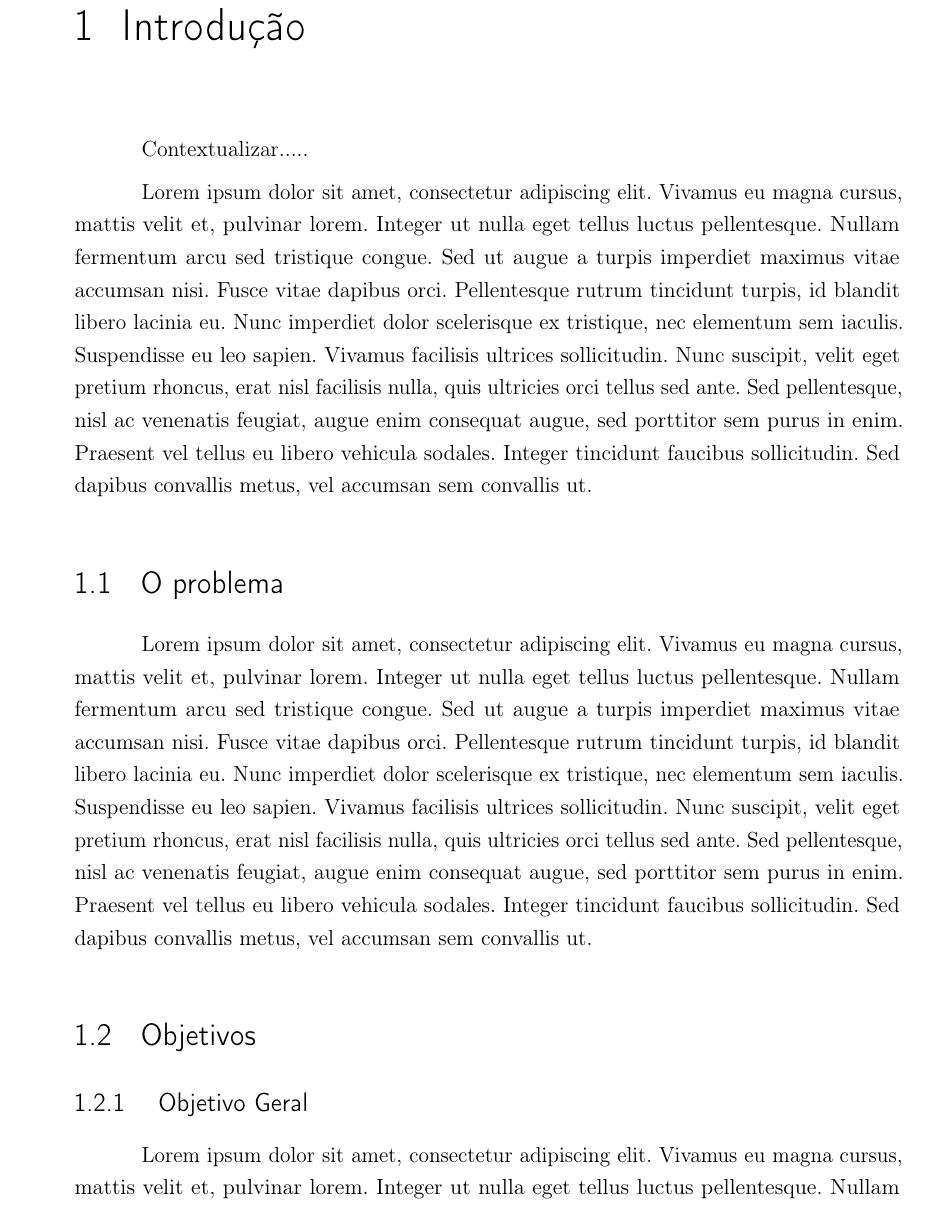
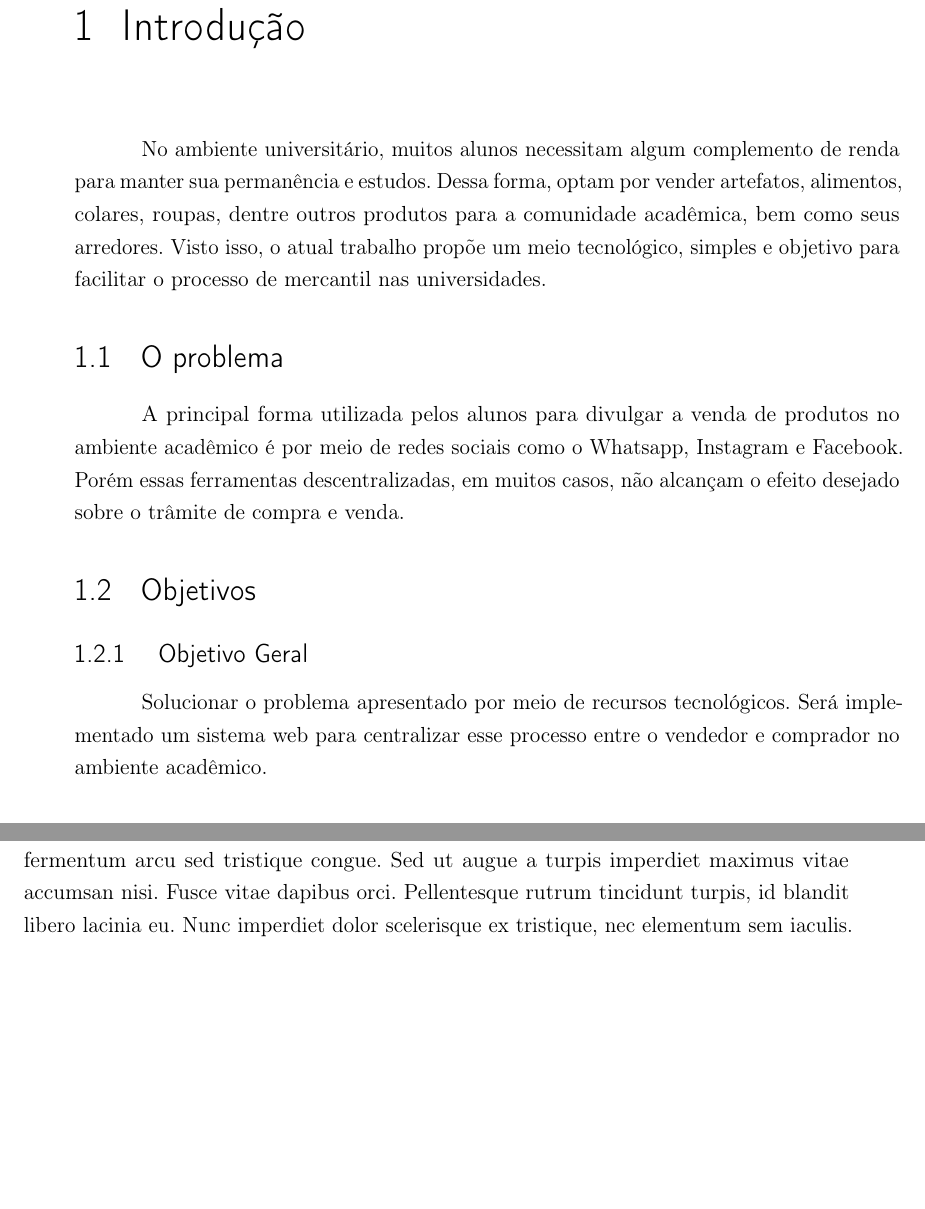
Before and after one commit to tarv7/TCC-Thales-Augusto, a LaTeX thesis (PFC.tex, which reads cap1.tex): part of page 23 of 45 before the commit and two parts of pages 23 and 38 of 43 after it, the two joined at a grey line, cut so that both start at the same text, the shorter picture padded with empty space. Compiled offline with pdfLaTeX.

Commit message:
Introduzido o pré-projeto para ser entregue ao professor Honda

```diff
--- a/cap1.tex
+++ b/cap1.tex
@@ -1,20 +1,19 @@
 \chapter{Introdução}
 
-Contextualizar.....
+% Contextualizar.....
 
-Lorem ipsum dolor sit amet, consectetur adipiscing elit. Vivamus eu magna cursus, mattis velit et, pulvinar lorem. Integer ut nulla eget tellus luctus pellentesque. Nullam fermentum arcu sed tristique congue. Sed ut augue a turpis imperdiet maximus vitae accumsan nisi. Fusce vitae dapibus orci. Pellentesque rutrum tincidunt turpis, id blandit libero lacinia eu. Nunc imperdiet dolor scelerisque ex tristique, nec elementum sem iaculis. Suspendisse eu leo sapien. Vivamus facilisis ultrices sollicitudin. Nunc suscipit, velit eget pretium rhoncus, erat nisl facilisis nulla, quis ultricies orci tellus sed ante. Sed pellentesque, nisl ac venenatis feugiat, augue enim consequat augue, sed porttitor sem purus in enim. Praesent vel tellus eu libero vehicula sodales. Integer tincidunt faucibus sollicitudin. Sed dapibus convallis metus, vel accumsan sem convallis ut.
+No ambiente universitário, muitos alunos necessitam algum complemento de renda para manter sua permanência e estudos. Dessa forma, optam por vender artefatos, alimentos, colares, roupas, dentre outros produtos para a comunidade acadêmica, bem como seus arredores.
+Visto isso, o atual trabalho propõe um meio tecnológico, simples e objetivo para facilitar o processo de mercantil nas universidades.
 
 \section{O problema}
 
-Lorem ipsum dolor sit amet, consectetur adipiscing elit. Vivamus eu magna cursus, mattis velit et, pulvinar lorem. Integer ut nulla eget tellus luctus pellentesque. Nullam fermentum arcu sed tristique congue. Sed ut augue a turpis imperdiet maximus vitae accumsan nisi. Fusce vitae dapibus orci. Pellentesque rutrum tincidunt turpis, id blandit libero lacinia eu. Nunc imperdiet dolor scelerisque ex tristique, nec elementum sem iaculis. Suspendisse eu leo sapien. Vivamus facilisis ultrices sollicitudin. Nunc suscipit, velit eget pretium rhoncus, erat nisl facilisis nulla, quis ultricies orci tellus sed ante. Sed pellentesque, nisl ac venenatis feugiat, augue enim consequat augue, sed porttitor sem purus in enim. Praesent vel tellus eu libero vehicula sodales. Integer tincidunt faucibus sollicitudin. Sed dapibus convallis metus, vel accumsan sem convallis ut.
+A principal forma utilizada pelos alunos para divulgar a venda de produtos no ambiente acadêmico é por meio de redes sociais como o Whatsapp, Instagram e Facebook. Porém essas ferramentas descentralizadas, em muitos casos, não alcançam o efeito desejado sobre  o trâmite de compra e venda.
 
 \section{Objetivos}
 
 \subsection{ Objetivo Geral}
 
-Lorem ipsum dolor sit amet, consectetur adipiscing elit. Vivamus eu magna cursus, mattis velit et, pulvinar lorem. Integer ut nulla eget tellus luctus pellentesque. Nullam fermentum arcu sed tristique congue. Sed ut augue a turpis imperdiet maximus vitae accumsan nisi. Fusce vitae dapibus orci. Pellentesque rutrum tincidunt turpis, id blandit libero lacinia eu. Nunc imperdiet dolor scelerisque ex tristique, nec elementum sem iaculis.
+Solucionar o problema apresentado por meio de recursos tecnológicos. Será implementado um sistema web para centralizar esse processo entre o vendedor e comprador no ambiente acadêmico.
 
 \subsection{Objetivos Específicos}
 \begin{enumerate}
-    \item Lorem ipsum dolor sit amet, consectetur adipiscing elit. Vivamus eu magna cursus, mattis velit et.
-    \item Lorem ipsum dolor sit amet, consectetur adipiscing elit. Vivamus eu magna cursus, mattis velit et.
```
Also changed, not shown: cap1.tex (11 more changed lines).
